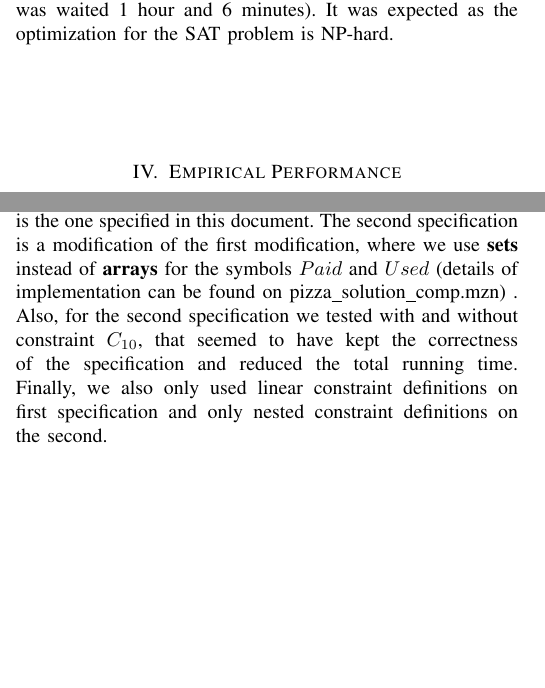
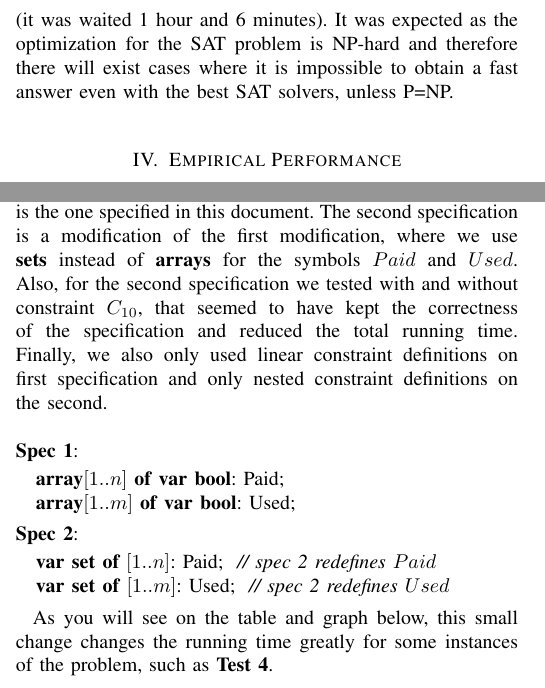
Before and after one commit to luizperes/cmpt-417-intelligent-systems, a LaTeX paper (project-report/project-report.tex): two parts of the columns of page 3 of 4, joined at a grey line, cut so that both start at the same text, the shorter picture padded with empty space. Compiled offline with pdfLaTeX.

Commit message:
Finally got in a self consenso

```diff
--- a/project-report/project-report.tex
+++ b/project-report/project-report.tex
@@ -239,7 +237,9 @@ We created initially three test instances (the ones given in the \textit{LP/CP P
       Test 10 & $115$ & $115$  &  $162$ \textit{msec} \\ \hline
       Test 11 & unknown & unknown  &  infinite \\ \hline
   \end{tabular}
-Obs.: The table shows that when a problem instance is very large, the problem might take too much time to answer (it was waited 1 hour and 6 minutes). It was expected as the optimization for the SAT problem is NP-hard.
+\vspace*{5pt}
+
+\tab Obs.: The table shows that when a problem instance is very large, the problem might take too much time to answer (it was waited 1 hour and 6 minutes). It was expected as the optimization for the SAT problem is NP-hard and therefore there will exist cases where it is impossible to obtain a fast answer even with the best SAT solvers, unless P=NP.
 \section{Empirical Performance}
 For means of empirical performance of the project, we will try to answer the question \#1: "Which is the best way to express a constraint? There is often more than one reasonable way to express a particular constraint on the solutions in a particular language, and sometimes these choices can have a very large effect on running time. You can compare performance with different versions of one constraint, or compare two very different specifications".
 \\
@@ -247,10 +247,20 @@ For means of empirical performance of the project, we will try to answer the que
 \tab While writing the specifications for the Pizza problem on \textbf{Minizinc}, there was an impression that when we specify constraints that use \textbf{sets} rather than \textbf{arrays} for satisfiability, their array versions are faster than the ones that use sets for given problem instances. It also seemed that constraints were faster in linear form, where "linear" means that the problem is not specified nestedly such as \textbf{constraint forall}($p$ \textbf{in} $1..n$, $c$ \textbf{in} $1..m$)($...$). Before the evaluation of the two specifications, the linear form seemed to be optimized and perform faster than their nested equivalent form \textbf{constraint forall}($p$ \textbf{in} $1..n$)(\textbf{forall} $c$ \textbf{in} $1..m$)($...$)). Below we show that while the data structure we use on constraints, \textbf{sets} versus \textbf{arrays} in this case, change the running time of \textbf{Minizinc}, \textbf{linear} versus \textbf{nested} constraint forms don't seem to have any (or little) runtime differences (e.g linear form could be a syntactic sugar for its nested form).
 \\
 \\
-\tab We created two different constraint specifications for the pizza problem and compared them. The first specification is the one specified in this document. The second specification is a modification of the first modification, where we use \textbf{sets} instead of \textbf{arrays} for the symbols $Paid$ and $Used$ (details of implementation can be found on pizza\_solution\_comp.mzn) . Also, for the second specification we tested with and without constraint $C_{10}$, that seemed to have kept the correctness of the specification and reduced the total running time. Finally, we also only used linear constraint definitions on first specification and only nested constraint definitions on the second.
+\tab We created two different constraint specifications for the pizza problem and compared them. The first specification is the one specified in this document. The second specification is a modification of the first modification, where we use \textbf{sets} instead of \textbf{arrays} for the symbols $Paid$ and $Used$. Also, for the second specification we tested with and without constraint $C_{10}$, that seemed to have kept the correctness of the specification and reduced the total running time. Finally, we also only used linear constraint definitions on first specification and only nested constraint definitions on the second.
 \\
 \\
-\tab The tests were performed using the solver \textit{Gecode $6.1.0$} built-in on \textbf{Minizinc} and the evaluation environment is a Macbook Pro with a 2.2GHz quad-core Intel Core i7 processor and 16GB RAM.
+\textbf{Spec 1}:
+\begin{algorithmic}
+\State \textbf{array}$[1..n]$ \textbf{of var bool}: Paid;
+\State \textbf{array}$[1..m]$ \textbf{of var bool}: Used;
+\end{algorithmic}
+\textbf{Spec 2}:
+\begin{algorithmic}
+\State \textbf{var set of} $[1..n]$: Paid; \textit{ // spec 2 redefines $Paid$}
+\State \textbf{var set of }$[1..m]$: Used; \textit{ // spec 2 redefines $Used$}
+\end{algorithmic}
+\tab As you will see on the table and graph below, this small change changes the running time greatly for some instances of the problem, such as \textbf{Test 4}.
 \\
 \\
 \begin{tabular}{ c | c | c | c}
```
Also changed, not shown: project-report/project-report.pdf, project-report/project-report.tex (5 more changed lines).
